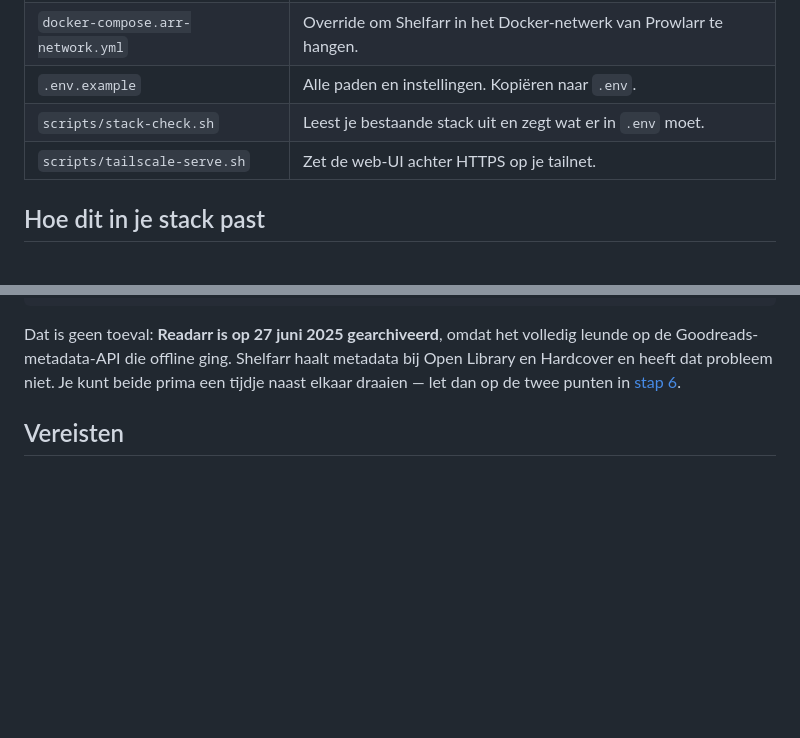
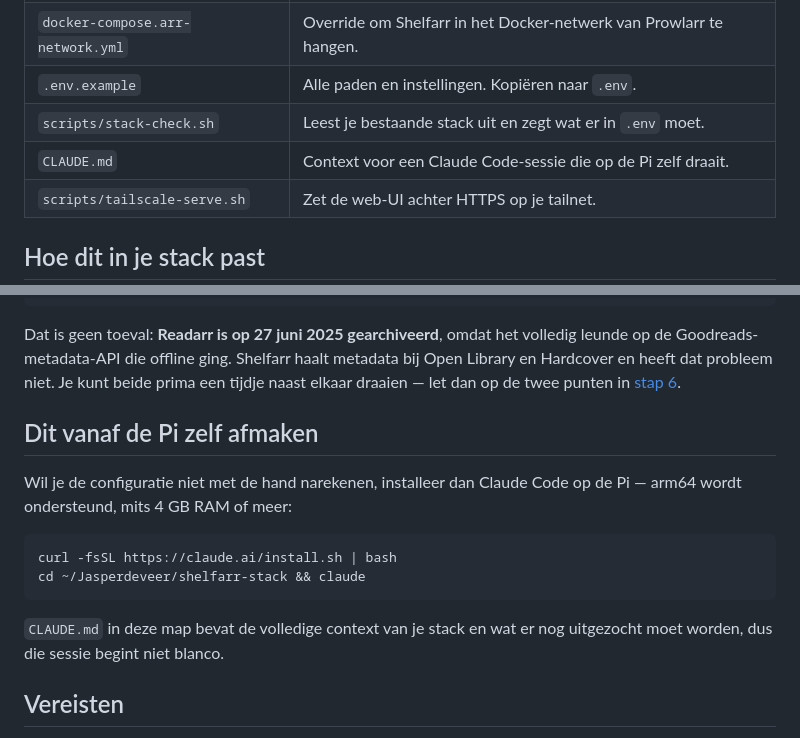
Before and after one commit to Jasperdeveer/Jasperdeveer, a Markdown page: shelfarr-stack/README.md, 2 parts joined by grey strips. Drawn GitHub-style; blank space fills up the shorter version.

````diff
--- a/shelfarr-stack/README.md
+++ b/shelfarr-stack/README.md
@@ -12,6 +12,7 @@ op `/mnt/torbox`, en een Dropbox-timer die de bibliotheek wegschrijft.
 | `docker-compose.arr-network.yml` | Override om Shelfarr in het Docker-netwerk van Prowlarr te hangen. |
 | `.env.example` | Alle paden en instellingen. Kopiëren naar `.env`. |
 | `scripts/stack-check.sh` | Leest je bestaande stack uit en zegt wat er in `.env` moet. |
+| `CLAUDE.md` | Context voor een Claude Code-sessie die op de Pi zelf draait. |
 | `scripts/tailscale-serve.sh` | Zet de web-UI achter HTTPS op je tailnet. |
 
 ## Hoe dit in je stack past
@@ -32,6 +33,19 @@ Dat is geen toeval: **Readarr is op 27 juni 2025 gearchiveerd**, omdat het volle
 leunde op de Goodreads-metadata-API die offline ging. Shelfarr haalt metadata bij
 Open Library en Hardcover en heeft dat probleem niet. Je kunt beide prima een tijdje
 naast elkaar draaien — let dan op de twee punten in [stap 6](#6-naast-readarr-draaien).
+
+## Dit vanaf de Pi zelf afmaken
+
+Wil je de configuratie niet met de hand narekenen, installeer dan Claude Code op de
+Pi — arm64 wordt ondersteund, mits 4 GB RAM of meer:
+
+```bash
+curl -fsSL https://claude.ai/install.sh | bash
+cd ~/Jasperdeveer/shelfarr-stack && claude
+```
+
+`CLAUDE.md` in deze map bevat de volledige context van je stack en wat er nog
+uitgezocht moet worden, dus die sessie begint niet blanco.
 
 ## Vereisten
 
````
Also changed, not shown: shelfarr-stack/CLAUDE.md (added, +54 -0 lines).
